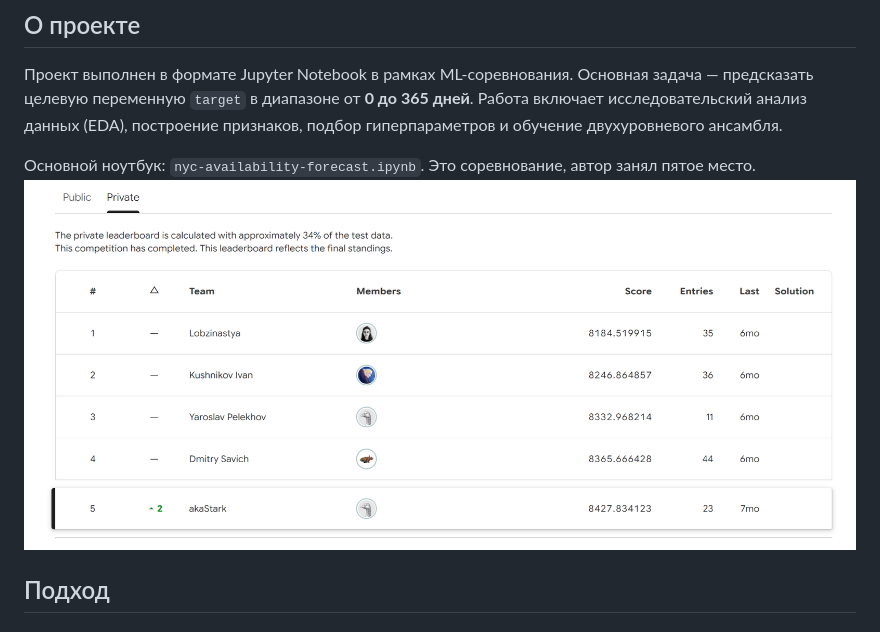
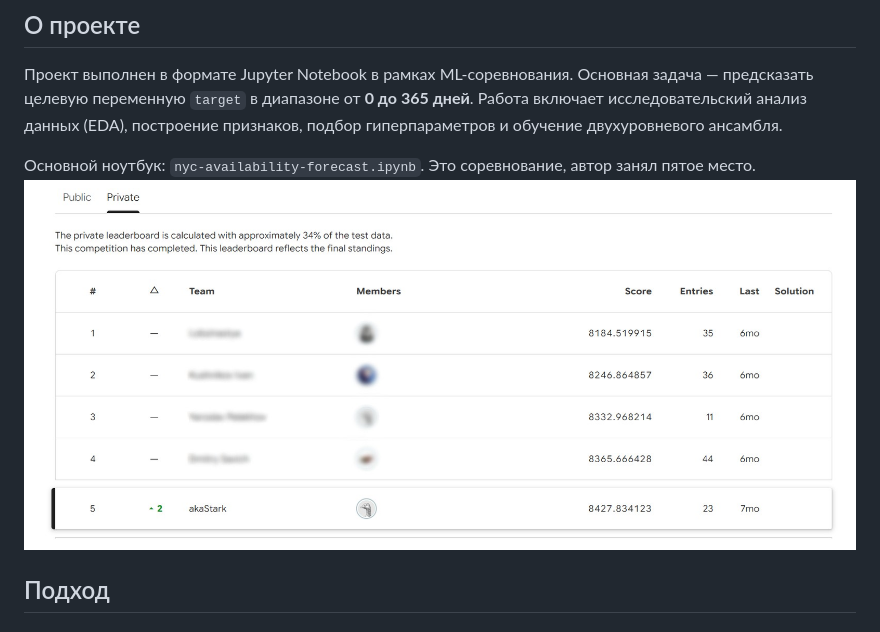
Before and after one commit to LevBulanov/mts_26_projects, a Markdown page: NYC_Availability_Forecast/README.md, the part around the change. Drawn GitHub-style; pictures changed too: NYC_Availability_Forecast/leaderboard.jpg (added), NYC_Availability_Forecast/leaderboard.png (deleted).

Commit message:
fix(NYC_Availability_Forecast): new screenshot

```diff
--- a/NYC_Availability_Forecast/README.md
+++ b/NYC_Availability_Forecast/README.md
@@ -8,7 +8,7 @@
 
 Основной ноутбук: `nyc-availability-forecast.ipynb`.
 Это соревнование, автор занял пятое место.
-![Мой скриншот](leaderboard.png)
+![Мой скриншот](leaderboard.jpg)
 
 ## Подход
 
```
